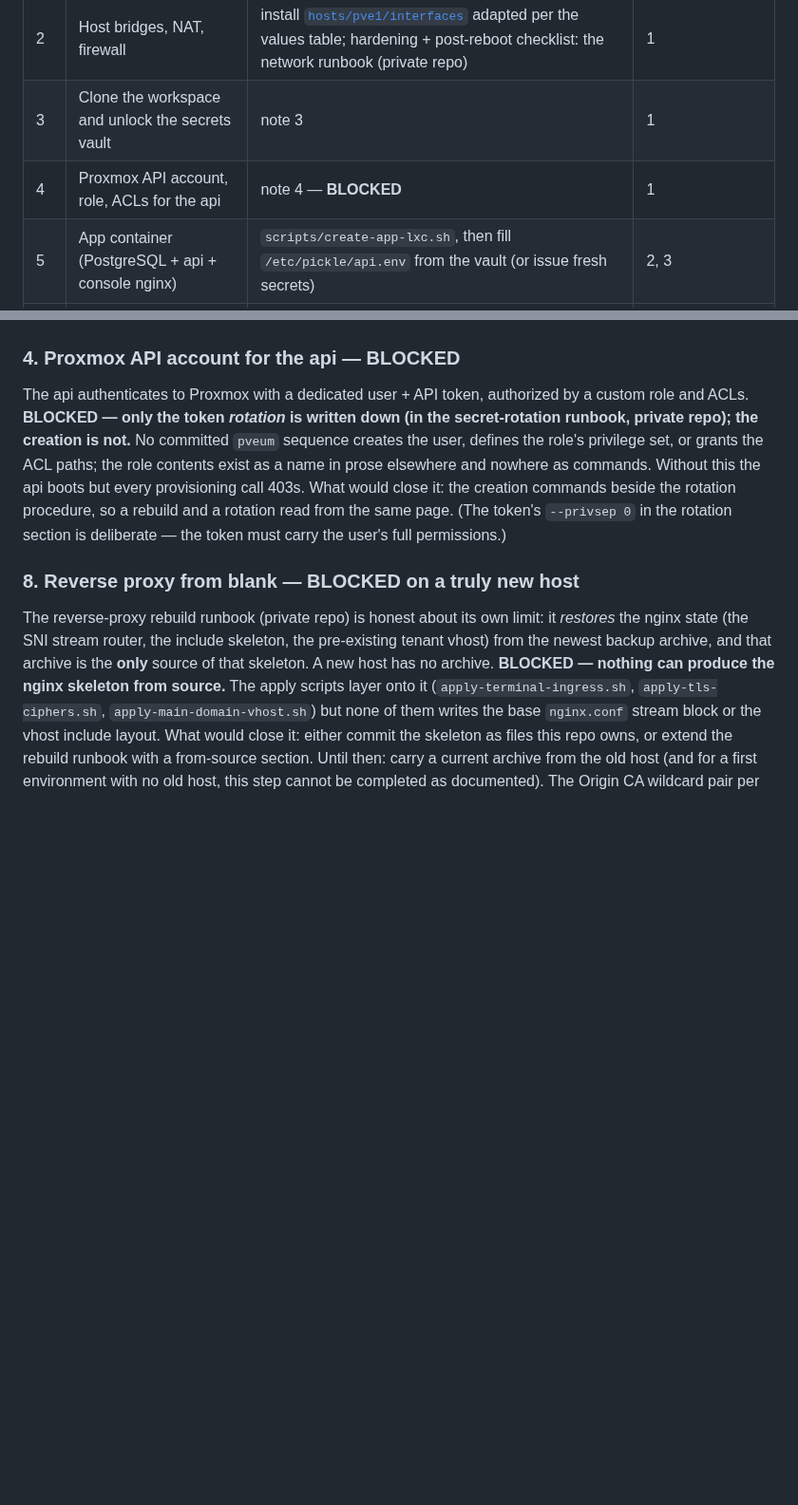
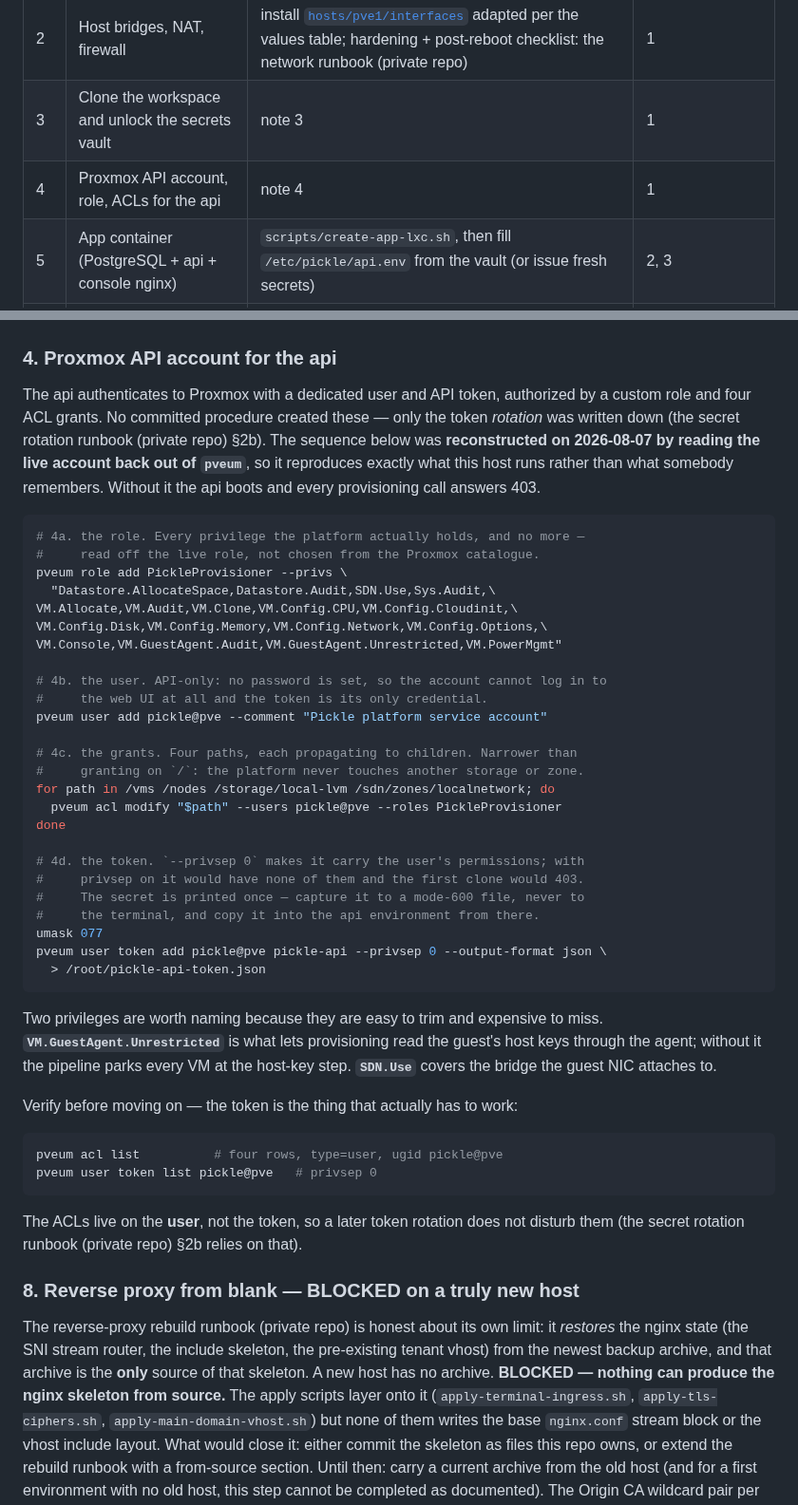
Before and after one commit to PNUops/pickle-infra-example, a Markdown page: runbooks/new-environment.md, 2 parts joined by grey strips. Shown at 95% size. GitHub-like rendering; blank space fills up the shorter version.

Commit message:
chore: mirror the Proxmox account procedure

````diff
--- a/runbooks/new-environment.md
+++ b/runbooks/new-environment.md
@@ -33,7 +33,7 @@ that makes the order real. Details and gaps: the numbered notes below the table.
 | 1 | **HUMAN** Physical host: disks, OS + Proxmox VE install, admin SSH port, campus network | note 1 — **BLOCKED** | 0 (campus IP, firewall request filed) |
 | 2 | Host bridges, NAT, firewall | install [`hosts/pve1/interfaces`](../hosts/pve1/interfaces) adapted per the values table; hardening + post-reboot checklist: the network runbook (private repo) | 1 |
 | 3 | Clone the workspace and unlock the secrets vault | note 3 | 1 |
-| 4 | Proxmox API account, role, ACLs for the api | note 4 — **BLOCKED** | 1 |
+| 4 | Proxmox API account, role, ACLs for the api | note 4 | 1 |
 | 5 | App container (PostgreSQL + api + console nginx) | `scripts/create-app-lxc.sh`, then fill `/etc/pickle/api.env` from the vault (or issue fresh secrets) | 2, 3 |
 | 6 | SSH gateway container (sshpiperd + WireGuard endpoint) | `scripts/create-sshgw-lxc.sh` — prints the WG public key the relay needs; fill `/etc/pickle/sshgw.env` | 2, 3 |
 | 7 | **HUMAN** creates the relay instance; then bring it up | the relay bring-up runbook (private repo) end to end (WG pairing with step 6, HAProxy, firewall), agent via `scripts/deploy-relay.sh` | 0, 6 |
@@ -114,18 +114,58 @@ without the unlocked vault, step 5 has no secrets to install and
 empty vault instead must issue every secret fresh and commit the new
 locations; the secret-rotation runbook (private repo) lists what must exist.
 
-### 4. Proxmox API account for the api — BLOCKED
+### 4. Proxmox API account for the api
 
-The api authenticates to Proxmox with a dedicated user + API token, authorized
-by a custom role and ACLs. **BLOCKED — only the token *rotation* is written
-down (in the secret-rotation runbook, private repo); the creation is not.** No
-committed `pveum` sequence creates the user, defines the role's privilege set,
-or grants the ACL paths; the role contents exist as a name in prose elsewhere
-and nowhere as commands. Without this the api boots but every provisioning
-call 403s. What would close it: the creation commands beside the rotation
-procedure, so a rebuild and a rotation read from the same page. (The token's
-`--privsep 0` in the rotation section is deliberate — the token must carry the
-user's full permissions.)
+The api authenticates to Proxmox with a dedicated user and API token, authorized
+by a custom role and four ACL grants. No committed procedure created these — only
+the token *rotation* was written down (the secret rotation runbook (private repo)
+§2b). The sequence below was **reconstructed on 2026-08-07 by reading the live
+account back out of `pveum`**, so it reproduces exactly what this host runs
+rather than what somebody remembers. Without it the api boots and every
+provisioning call answers 403.
+
+```sh
+# 4a. the role. Every privilege the platform actually holds, and no more —
+#     read off the live role, not chosen from the Proxmox catalogue.
+pveum role add PickleProvisioner --privs \
+  "Datastore.AllocateSpace,Datastore.Audit,SDN.Use,Sys.Audit,\
+VM.Allocate,VM.Audit,VM.Clone,VM.Config.CPU,VM.Config.Cloudinit,\
+VM.Config.Disk,VM.Config.Memory,VM.Config.Network,VM.Config.Options,\
+VM.Console,VM.GuestAgent.Audit,VM.GuestAgent.Unrestricted,VM.PowerMgmt"
+
+# 4b. the user. API-only: no password is set, so the account cannot log in to
+#     the web UI at all and the token is its only credential.
+pveum user add pickle@pve --comment "Pickle platform service account"
+
+# 4c. the grants. Four paths, each propagating to children. Narrower than
+#     granting on `/`: the platform never touches another storage or zone.
+for path in /vms /nodes /storage/local-lvm /sdn/zones/localnetwork; do
+  pveum acl modify "$path" --users pickle@pve --roles PickleProvisioner
+done
+
+# 4d. the token. `--privsep 0` makes it carry the user's permissions; with
+#     privsep on it would have none of them and the first clone would 403.
+#     The secret is printed once — capture it to a mode-600 file, never to
+#     the terminal, and copy it into the api environment from there.
+umask 077
+pveum user token add pickle@pve pickle-api --privsep 0 --output-format json \
+  > /root/pickle-api-token.json
+```
+
+Two privileges are worth naming because they are easy to trim and expensive to
+miss. **`VM.GuestAgent.Unrestricted`** is what lets provisioning read the guest's
+host keys through the agent; without it the pipeline parks every VM at the
+host-key step. **`SDN.Use`** covers the bridge the guest NIC attaches to.
+
+Verify before moving on — the token is the thing that actually has to work:
+
+```sh
+pveum acl list          # four rows, type=user, ugid pickle@pve
+pveum user token list pickle@pve   # privsep 0
+```
+
+The ACLs live on the **user**, not the token, so a later token rotation does not
+disturb them (the secret rotation runbook (private repo) §2b relies on that).
 
 ### 8. Reverse proxy from blank — BLOCKED on a truly new host
 
````
